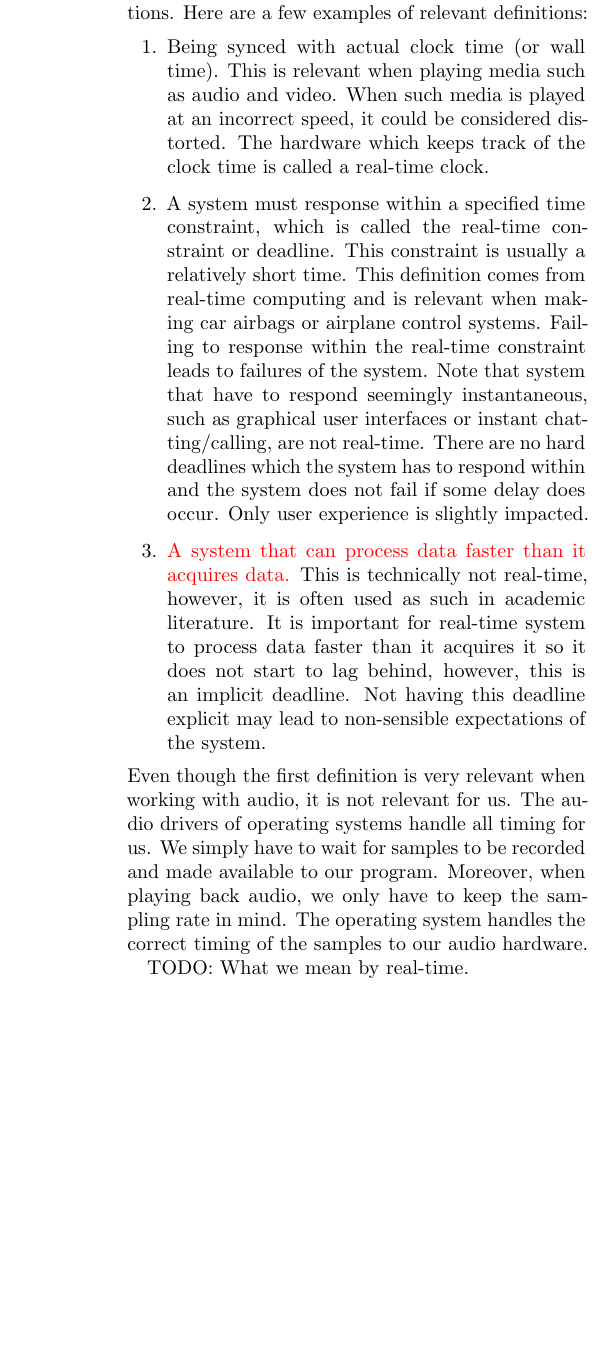
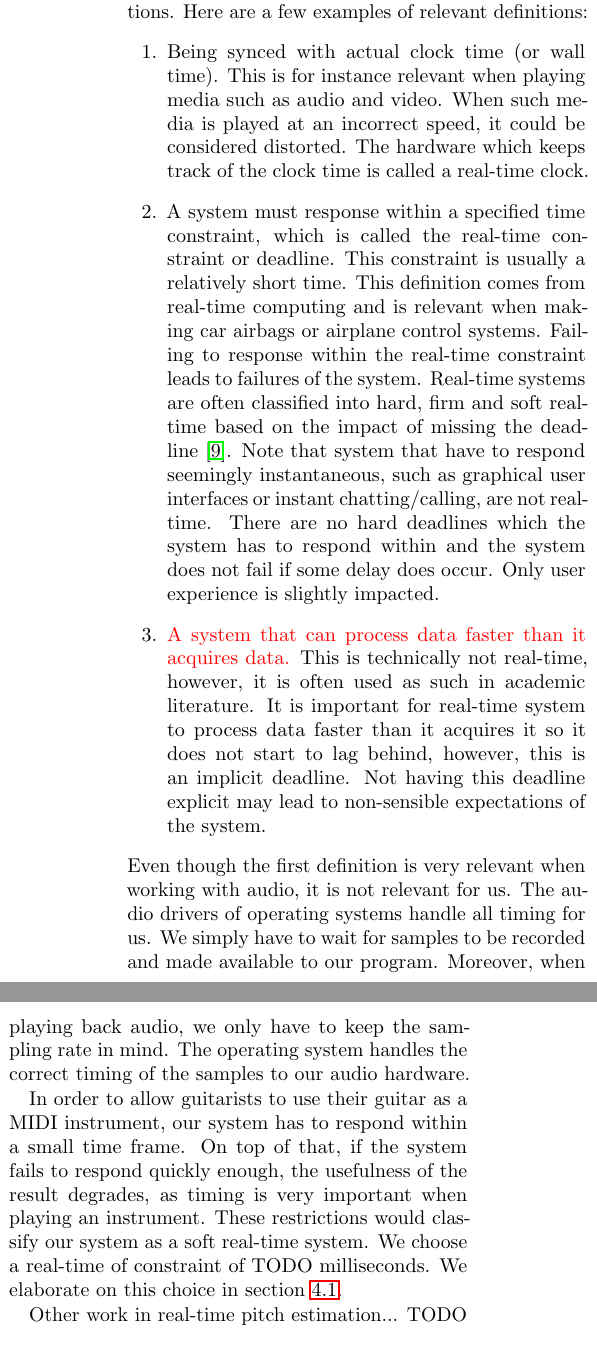
Before and after one commit to lucmans/digistring-thesis, a LaTeX thesis (thesis.tex): part of one column of page 2 of 4 before the commit and two parts of the columns of page 2 of 4 after it, the two joined at a grey line, cut so that both start at the same text, the shorter picture padded with empty space. Compiled offline with pdfLaTeX.

Commit message:
real-time

```diff
--- a/thesis.tex
+++ b/thesis.tex
@@ -74,13 +74,16 @@ The goal of this thesis is to research the limits of Fourier transform based rea
 \textcolor{gray}{What we mean with real-time vs how other work uses real-time. Formal vs common definition.}\\
 Real-time is a difficult concept, as it has many definitions. Here are a few examples of relevant definitions:
 \begin{enumerate}
-    \item Being synced with actual clock time (or wall time). This is relevant when playing media such as audio and video. When such media is played at an incorrect speed, it could be considered distorted. The hardware which keeps track of the clock time is called a real-time clock.
-    \item A system must response within a specified time constraint, which is called the real-time constraint or deadline. This constraint is usually a relatively short time. This definition comes from real-time computing and is relevant when making car airbags or airplane control systems. Failing to response within the real-time constraint leads to failures of the system. Note that system that have to respond seemingly instantaneous, such as graphical user interfaces or instant chatting/calling, are not real-time. There are no hard deadlines which the system has to respond within and the system does not fail if some delay does occur. Only user experience is slightly impacted.
+    \item Being synced with actual clock time (or wall time). This is for instance relevant when playing media such as audio and video. When such media is played at an incorrect speed, it could be considered distorted. The hardware which keeps track of the clock time is called a real-time clock.
+    \item A system must response within a specified time constraint, which is called the real-time constraint or deadline. This constraint is usually a relatively short time. This definition comes from real-time computing and is relevant when making car airbags or airplane control systems. Failing to response within the real-time constraint leads to failures of the system. Real-time systems are often classified into hard, firm and soft real-time based on the impact of missing the deadline~\cite{realclass}. Note that system that have to respond seemingly instantaneous, such as graphical user interfaces or instant chatting/calling, are not real-time. There are no hard deadlines which the system has to respond within and the system does not fail if some delay does occur. Only user experience is slightly impacted.
     \item \textcolor{red}{A system that can process data faster than it acquires data.} This is technically not real-time, however, it is often used as such in academic literature. It is important for real-time system to process data faster than it acquires it so it does not start to lag behind, however, this is an implicit deadline. Not having this deadline explicit may lead to non-sensible expectations of the system.
 \end{enumerate}
 Even though the first definition is very relevant when working with audio, it is not relevant for us. The audio drivers of operating systems handle all timing for us. We simply have to wait for samples to be recorded and made available to our program. Moreover, when playing back audio, we only have to keep the sampling rate in mind. The operating system handles the correct timing of the samples to our audio hardware.
 
-TODO: What we mean by real-time.
+% TODO: What we mean by real-time.
+In order to allow guitarists to use their guitar as a MIDI instrument, our system has to respond within a small time frame. On top of that, if the system fails to respond quickly enough, the usefulness of the result degrades, as timing is very important when playing an instrument. These restrictions would classify our system as a soft real-time system. We choose a real-time of constraint of TODO milliseconds. We elaborate on this choice in section~\ref{sec:constraint}.
+
+Other work in real-time pitch estimation... TODO
 
 \subsection{Fourier transform}
 \textcolor{gray}{Emphasis on discrete FFT (where most papers only mention continuous, which causes misconceptions). Effect of sampling rate (which is often chosen too low) and frame size. Sensitivity for specific frequencies. Quadratic interpolation.}
```
Also changed, not shown: thesis.bib (+7 -0 lines), thesis.pdf, thesis.tex (7 more changed lines).
